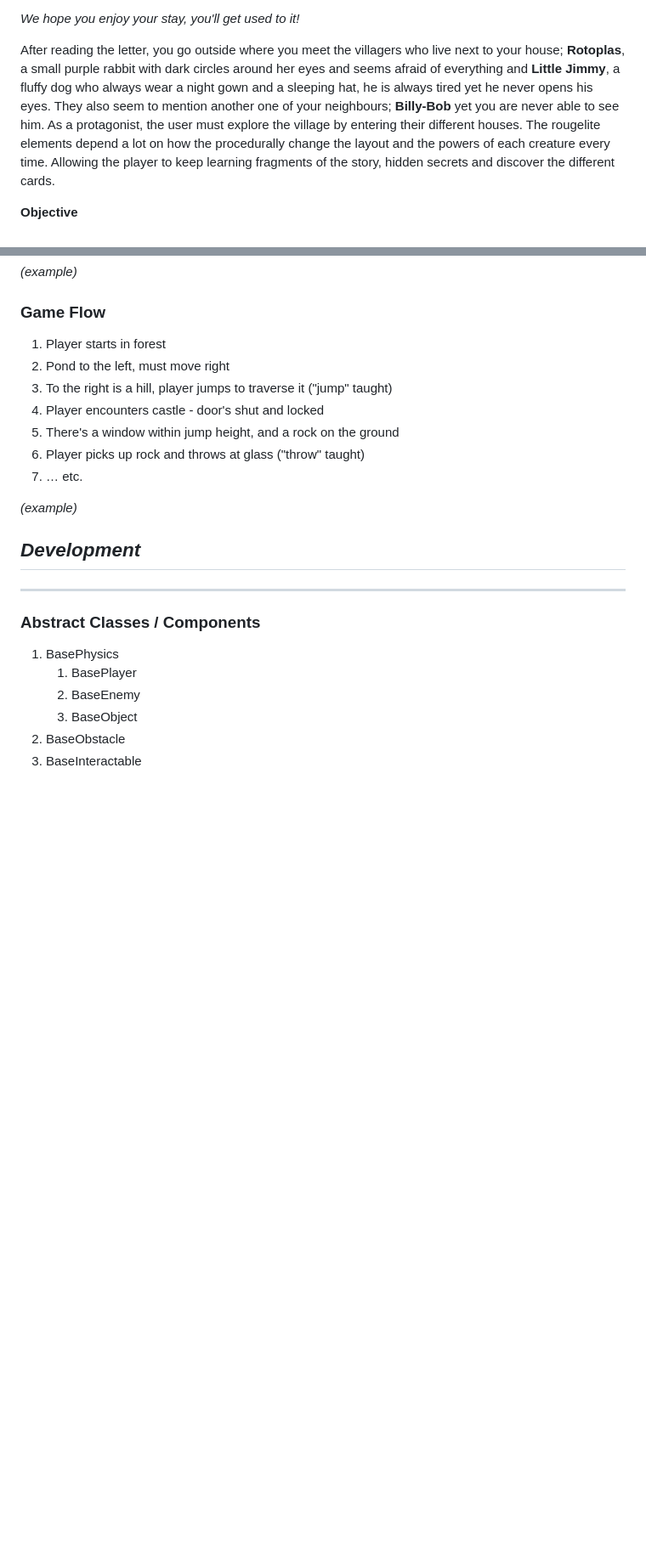
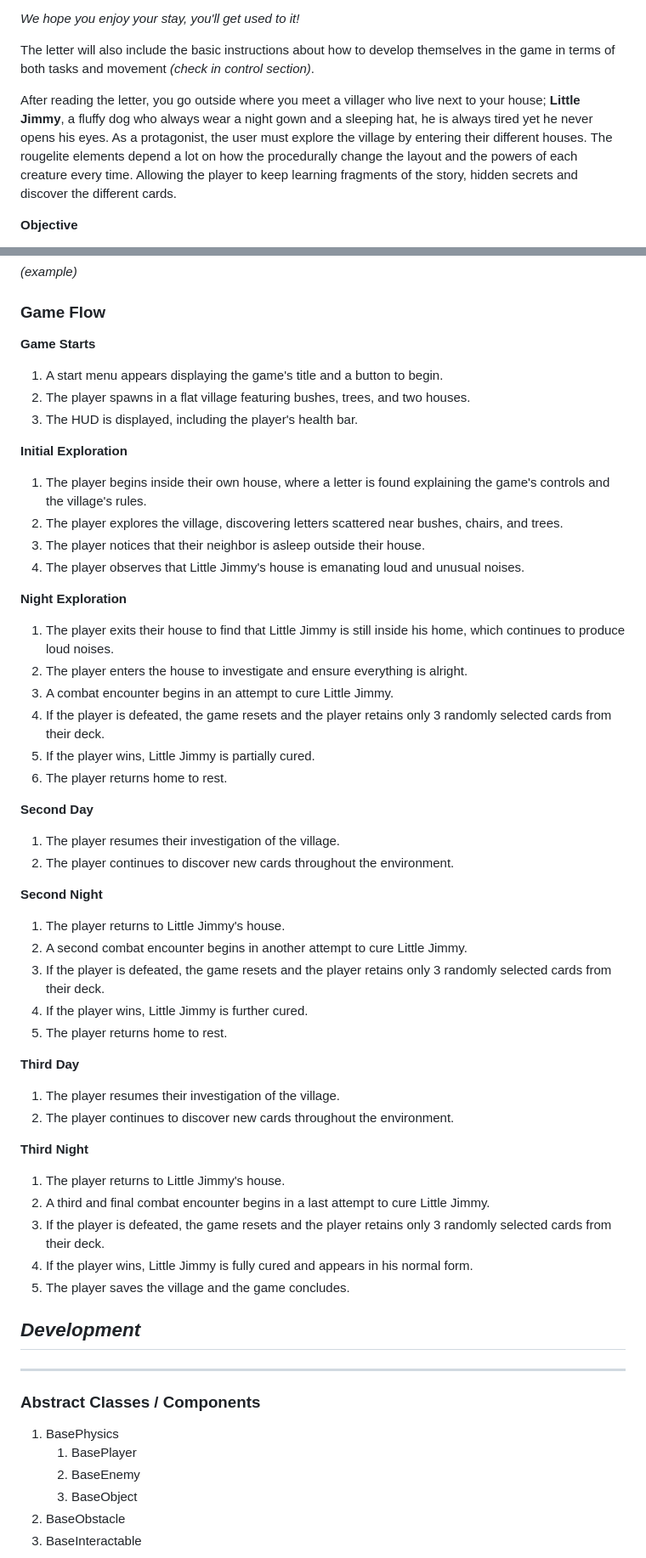
Before and after one commit to Ilan02-eng/Software_Equipo, a Markdown page: Videojuego/GDD_Template.md, 2 parts joined by grey strips. Shown at 85% size. Rendered like a GitHub page; blank space fills up the shorter version.

```diff
--- a/Videojuego/GDD_Template.md
+++ b/Videojuego/GDD_Template.md
@@ -79,7 +79,9 @@ The game starts by showing your new house in your new neighbourhood - inside the
 
 *We hope you enjoy your stay, you'll get used to it!*
 
-After reading the letter, you go outside where you meet the villagers who live next to your house; **Rotoplas**, a small purple rabbit with dark circles around her eyes and seems afraid of everything and **Little Jimmy**, a fluffy dog who always wear a night gown and a sleeping hat, he is always tired yet he never opens his eyes. They also seem to mention another one of your neighbours; **Billy-Bob** yet you are never able to see him. As a protagonist, the user must explore the village by entering their different houses. The rougelite elements depend a lot on how the procedurally change the layout and the powers of each creature every time. Allowing the player to keep learning fragments of the story, hidden secrets and discover the different cards.
+The letter will also include the basic instructions about how to develop themselves in the game in terms of both tasks and movement *(check in control section)*.
+
+After reading the letter, you go outside where you meet a villager who live next to your house; **Little Jimmy**, a fluffy dog who always wear a night gown and a sleeping hat, he is always tired yet he never opens his eyes. As a protagonist, the user must explore the village by entering their different houses. The rougelite elements depend a lot on how the procedurally change the layout and the powers of each creature every time. Allowing the player to keep learning fragments of the story, hidden secrets and discover the different cards.
 
 **Objective**
 
@@ -190,15 +247,55 @@ _(example)_
 
 ### **Game Flow**
 
-1. Player starts in forest
-2. Pond to the left, must move right
-3. To the right is a hill, player jumps to traverse it (&quot;jump&quot; taught)
-4. Player encounters castle - door&#39;s shut and locked
-5. There&#39;s a window within jump height, and a rock on the ground
-6. Player picks up rock and throws at glass (&quot;throw&quot; taught)
-7. … etc.
+**Game Starts**
+1. A start menu appears displaying the game's title and a button to begin.
+2. The player spawns in a flat village featuring bushes, trees, and two houses.
+3. The HUD is displayed, including the player's health bar.
 
-_(example)_
+**Initial Exploration**
+1. The player begins inside their own house, where a letter is found explaining the game's controls and the village's rules.
+2. The player explores the village, discovering letters scattered near bushes, chairs, and trees.
+3. The player notices that their neighbor is asleep outside their house.
+4. The player observes that Little Jimmy's house is emanating loud and unusual noises.
+
+
+**Night Exploration**
+
+1. The player exits their house to find that Little Jimmy is still inside his home, which continues to produce loud noises.
+2. The player enters the house to investigate and ensure everything is alright.
+3. A combat encounter begins in an attempt to cure Little Jimmy.
+4. If the player is defeated, the game resets and the player retains only 3 randomly selected cards from their deck.
+5. If the player wins, Little Jimmy is partially cured.
+6. The player returns home to rest.
+
+
+**Second Day**
+1. The player resumes their investigation of the village.
+2. The player continues to discover new cards throughout the environment.
+
+
+**Second Night**
+1. The player returns to Little Jimmy's house.
+2. A second combat encounter begins in another attempt to cure Little Jimmy.
+3. If the player is defeated, the game resets and the player retains only 3 randomly selected cards from their deck.
+4. If the player wins, Little Jimmy is further cured.
+5. The player returns home to rest.
+
+
+**Third Day**
+
+1. The player resumes their investigation of the village.
+2. The player continues to discover new cards throughout the environment.
+
+
+**Third Night**
+
+1. The player returns to Little Jimmy's house.
+2. A third and final combat encounter begins in a last attempt to cure Little Jimmy.
+3. If the player is defeated, the game resets and the player retains only 3 randomly selected cards from their deck.
+4. If the player wins, Little Jimmy is fully cured and appears in his normal form.
+5. The player saves the village and the game concludes.
+
 
 ## _Development_
 
```
Also changed, not shown: other parts of Videojuego/GDD_Template.md (+65 -10 lines).
